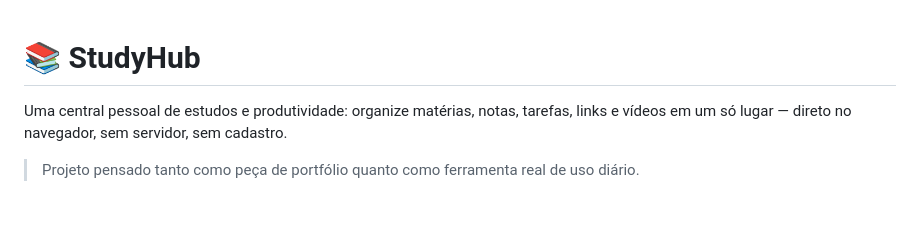
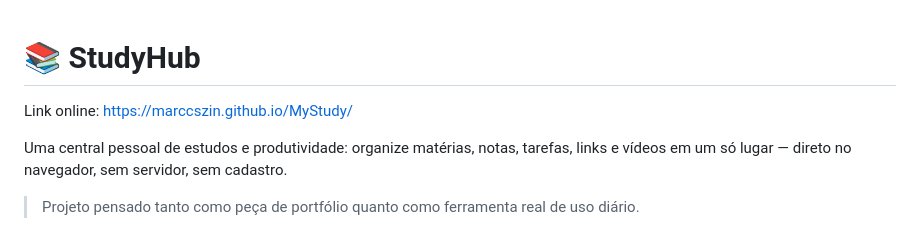
Before and after one commit to marccszin/MyStudy, a Markdown page: README.md, the part around the change. GitHub-like rendering; blank space fills up the shorter version.

```diff
--- a/README.md
+++ b/README.md
@@ -1,4 +1,6 @@
 # 📚 StudyHub
+
+Link online: https://marccszin.github.io/MyStudy/
 
 Uma central pessoal de estudos e produtividade: organize matérias, notas, tarefas, links e vídeos em um só lugar — direto no navegador, sem servidor, sem cadastro.
 
```
